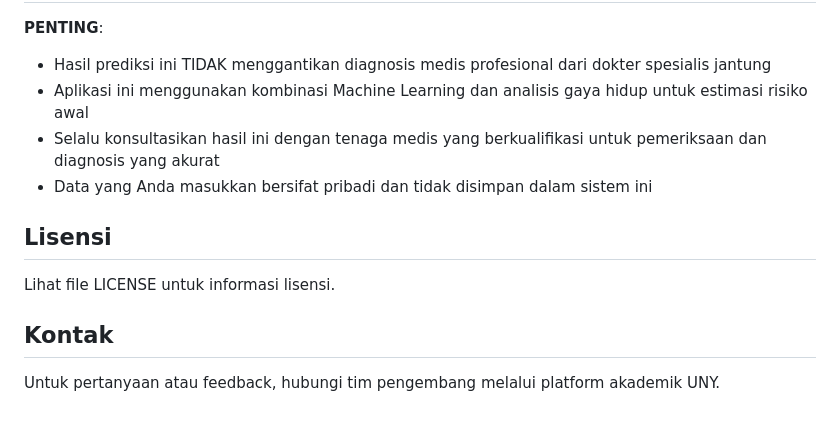
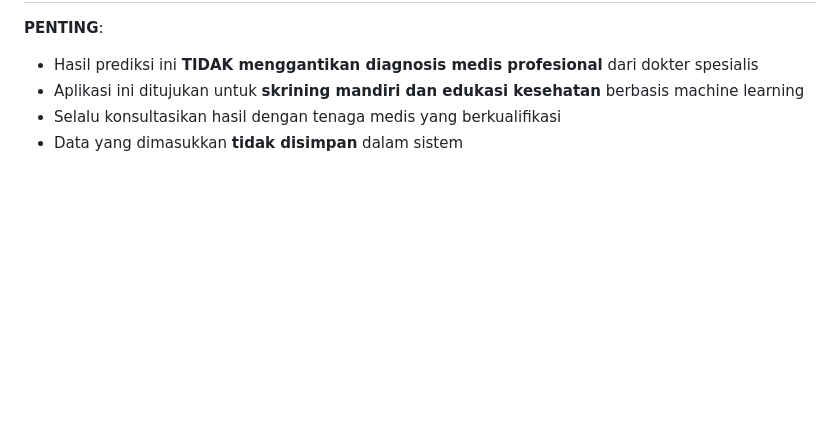
Before and after one commit to InnaPutri29/Heart-Sync-Project, a Markdown page: README.md, the part around one of its changes. Drawn GitHub-style; blank space fills up the shorter version.

```diff
--- a/README.md
+++ b/README.md
@@ -99,14 +149,6 @@ Aplikasi dapat di-deploy ke Streamlit Community Cloud untuk akses online.
 
 **PENTING**:
-- Hasil prediksi ini TIDAK menggantikan diagnosis medis profesional dari dokter spesialis jantung
-- Aplikasi ini menggunakan kombinasi Machine Learning dan analisis gaya hidup untuk estimasi risiko awal
-- Selalu konsultasikan hasil ini dengan tenaga medis yang berkualifikasi untuk pemeriksaan dan diagnosis yang akurat
-- Data yang Anda masukkan bersifat pribadi dan tidak disimpan dalam sistem ini
-
-## Lisensi
-
-Lihat file LICENSE untuk informasi lisensi.
-
-## Kontak
-
-Untuk pertanyaan atau feedback, hubungi tim pengembang melalui platform akademik UNY.
+- Hasil prediksi ini **TIDAK menggantikan diagnosis medis profesional** dari dokter spesialis
+- Aplikasi ini ditujukan untuk **skrining mandiri dan edukasi kesehatan** berbasis machine learning
+- Selalu konsultasikan hasil dengan tenaga medis yang berkualifikasi
+- Data yang dimasukkan **tidak disimpan** dalam sistem
```
Also changed, not shown: other parts of README.md (+114 -64 lines).
